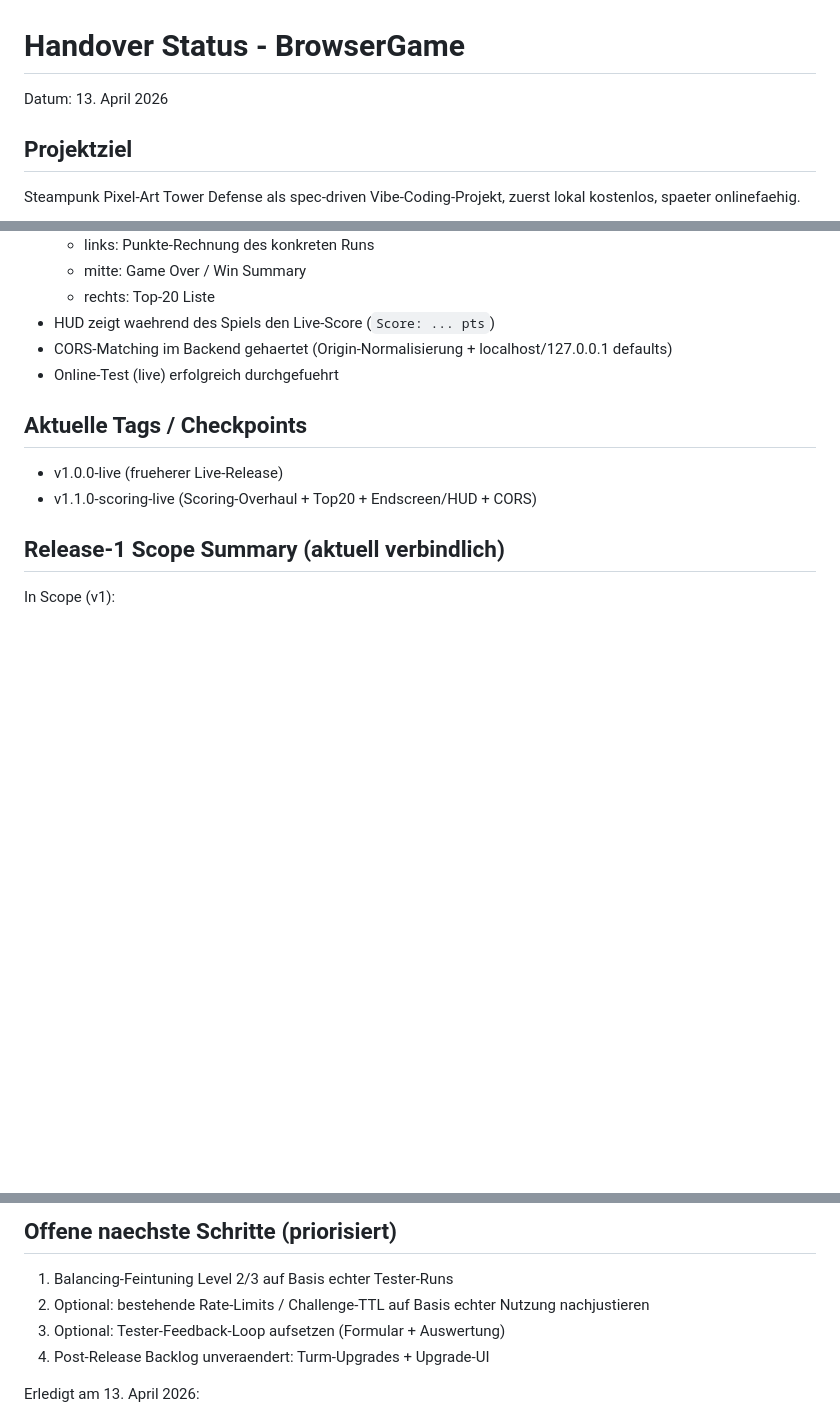
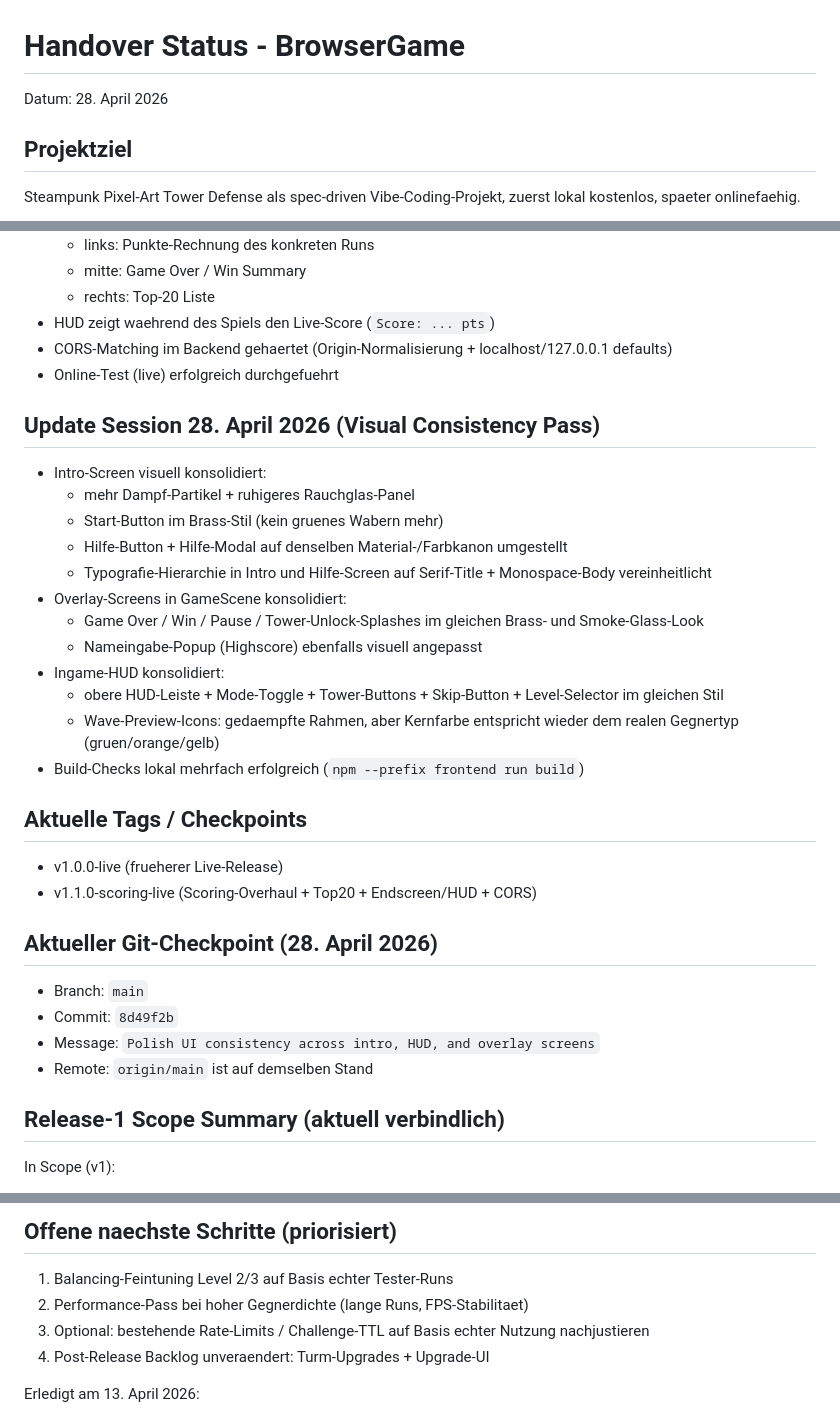
Before and after one commit to petertuete/steampunkTowerDefense, a Markdown page: HANDOVER_STATUS.md, 3 parts joined by grey strips. GitHub-like rendering; blank space fills up the shorter version.

Commit message:
Close session: update handover and resume docs for UI/HUD pass

```diff
--- a/HANDOVER_STATUS.md
+++ b/HANDOVER_STATUS.md
@@ -1,6 +1,6 @@
 # Handover Status - BrowserGame
 
-Datum: 13. April 2026
+Datum: 28. April 2026
 
 ## Projektziel
 Steampunk Pixel-Art Tower Defense als spec-driven Vibe-Coding-Projekt, zuerst lokal kostenlos, spaeter onlinefaehig.
@@ -125,9 +125,29 @@ Wichtig:
 - CORS-Matching im Backend gehaertet (Origin-Normalisierung + localhost/127.0.0.1 defaults)
 - Online-Test (live) erfolgreich durchgefuehrt
 
+## Update Session 28. April 2026 (Visual Consistency Pass)
+- Intro-Screen visuell konsolidiert:
+   - mehr Dampf-Partikel + ruhigeres Rauchglas-Panel
+   - Start-Button im Brass-Stil (kein gruenes Wabern mehr)
+   - Hilfe-Button + Hilfe-Modal auf denselben Material-/Farbkanon umgestellt
+   - Typografie-Hierarchie in Intro und Hilfe-Screen auf Serif-Title + Monospace-Body vereinheitlicht
+- Overlay-Screens in GameScene konsolidiert:
+   - Game Over / Win / Pause / Tower-Unlock-Splashes im gleichen Brass- und Smoke-Glass-Look
+   - Nameingabe-Popup (Highscore) ebenfalls visuell angepasst
+- Ingame-HUD konsolidiert:
+   - obere HUD-Leiste + Mode-Toggle + Tower-Buttons + Skip-Button + Level-Selector im gleichen Stil
+   - Wave-Preview-Icons: gedaempfte Rahmen, aber Kernfarbe entspricht wieder dem realen Gegnertyp (gruen/orange/gelb)
+- Build-Checks lokal mehrfach erfolgreich (`npm --prefix frontend run build`)
+
 ## Aktuelle Tags / Checkpoints
 - v1.0.0-live (frueherer Live-Release)
 - v1.1.0-scoring-live (Scoring-Overhaul + Top20 + Endscreen/HUD + CORS)
+
+## Aktueller Git-Checkpoint (28. April 2026)
+- Branch: `main`
+- Commit: `8d49f2b`
+- Message: `Polish UI consistency across intro, HUD, and overlay screens`
+- Remote: `origin/main` ist auf demselben Stand
 
 ## Release-1 Scope Summary (aktuell verbindlich)
 In Scope (v1):
@@ -147,8 +167,8 @@ Merksatz fuer Folge-Sessions:
 
 ## Offene naechste Schritte (priorisiert)
 1. Balancing-Feintuning Level 2/3 auf Basis echter Tester-Runs
-2. Optional: bestehende Rate-Limits / Challenge-TTL auf Basis echter Nutzung nachjustieren
-3. Optional: Tester-Feedback-Loop aufsetzen (Formular + Auswertung)
+2. Performance-Pass bei hoher Gegnerdichte (lange Runs, FPS-Stabilitaet)
+3. Optional: bestehende Rate-Limits / Challenge-TTL auf Basis echter Nutzung nachjustieren
 4. Post-Release Backlog unveraendert: Turm-Upgrades + Upgrade-UI
 
 Erledigt am 13. April 2026:
```
Also changed, not shown: RESUME_NEXT_STEPS.md (+13 -4 lines).
